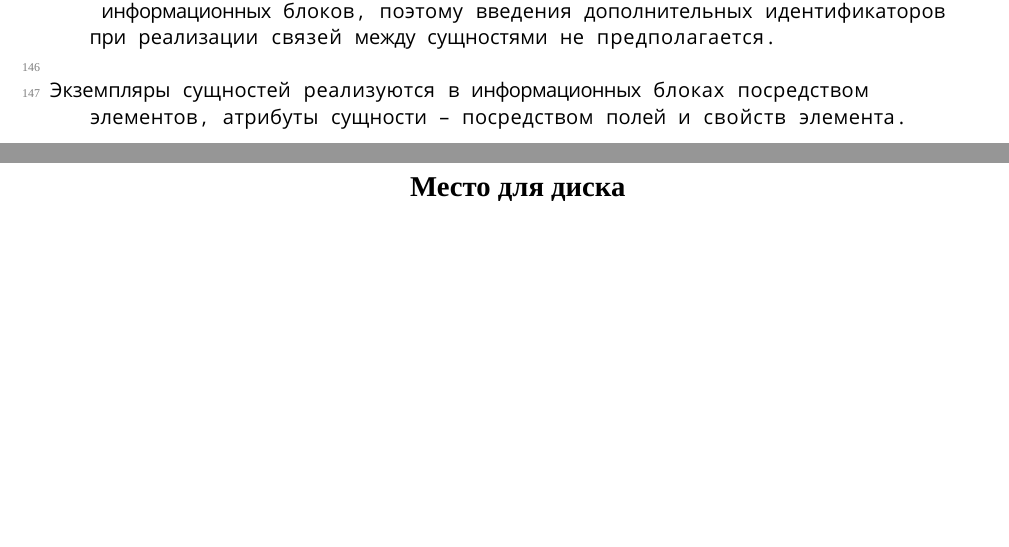
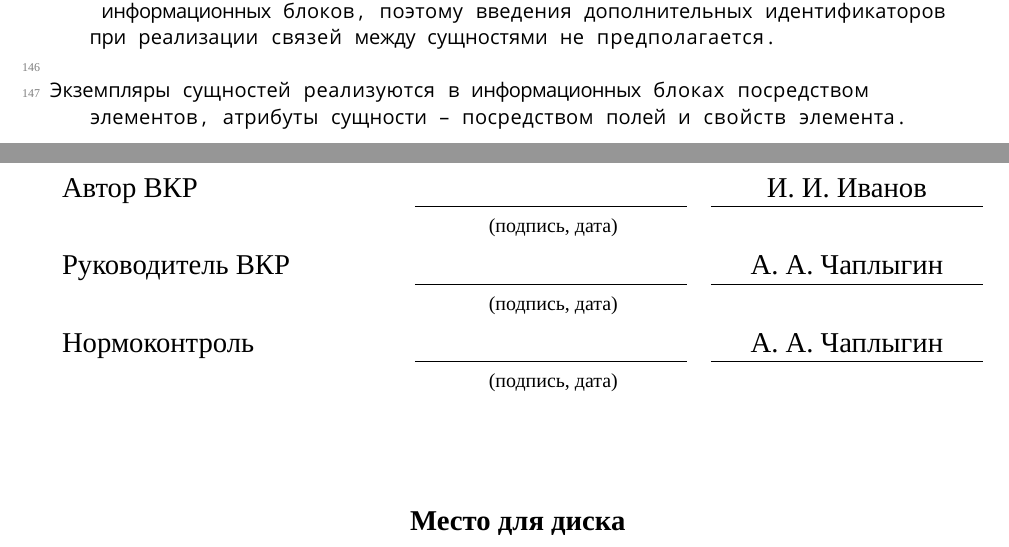
Before and after one commit to MihailGatilov/diplom, a LaTeX document (main.tex, which reads Код.tex): two parts of pages 42 and 43 of 43, joined at a grey line, cut so that both start at the same text, the shorter picture padded with empty space. Compiled offline with XeLaTeX; a missing font is replaced by an installed copy or a similar font.

Commit message:
Квиток для сшивания

```diff
--- a/Код.tex
+++ b/Код.tex
@@ -9,6 +9,22 @@ main.tex
 \ifВКР{
 \newpage
 \addcontentsline{toc}{section}{На отдельных листах (CD-RW в прикрепленном конверте)}
+\noindent
+\begin{tabular}{p{5.8cm}C{4.8cm}C{4.8cm}}
+   Автор ВКР & \lhrulefill{\fill} & \fillcenter\Автор \\
+            \setarstrut{\footnotesize}
+           & \footnotesize{(подпись, дата)} & \\
+            \restorearstrut
+   Руководитель ВКР & \lhrulefill{\fill} & \fillcenter\Руководитель \\
+            \setarstrut{\footnotesize}
+           & \footnotesize{(подпись, дата)} & \\
+            \restorearstrut
+   Нормоконтроль & \lhrulefill{\fill} & \fillcenter\Нормоконтроль \\
+            \setarstrut{\footnotesize}
+           & \footnotesize{(подпись, дата)} & \\
+            \restorearstrut
+\end{tabular}
+\vskip 2cm
 \begin{center}
 \textbf{Место для диска}
 \end{center}
```
